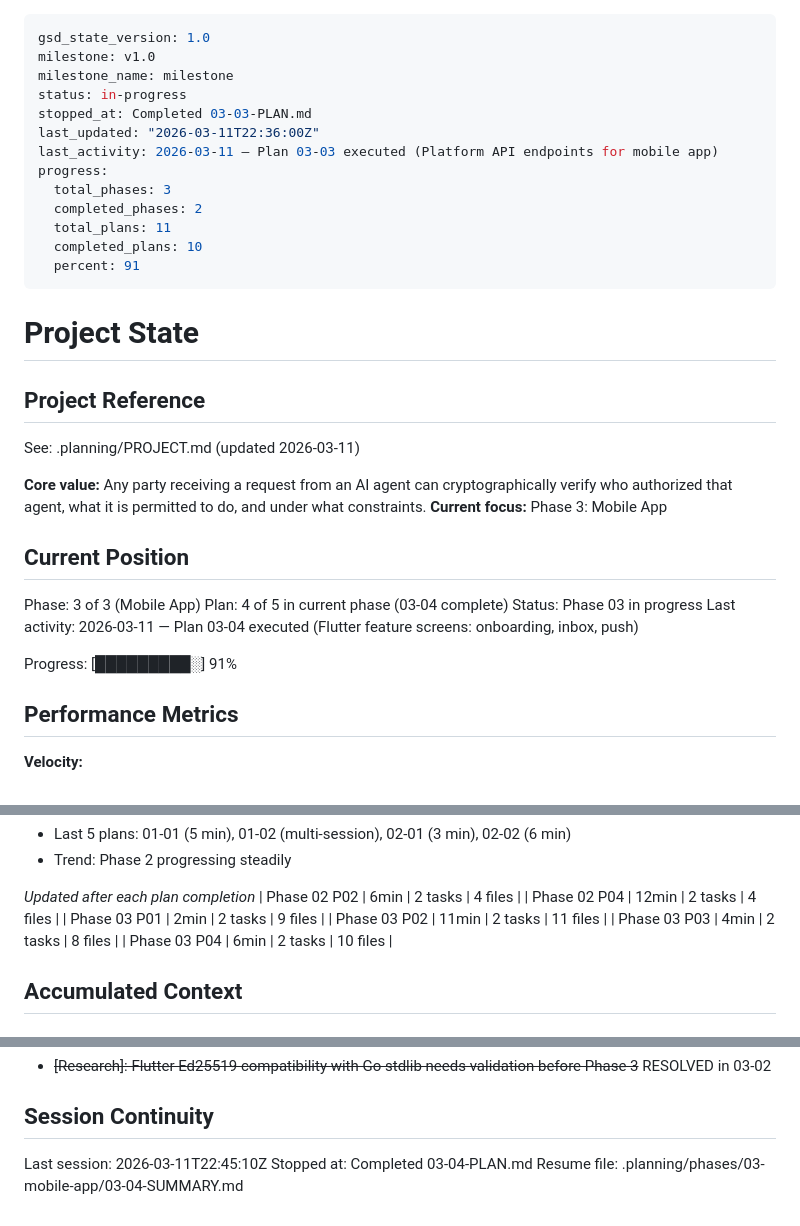
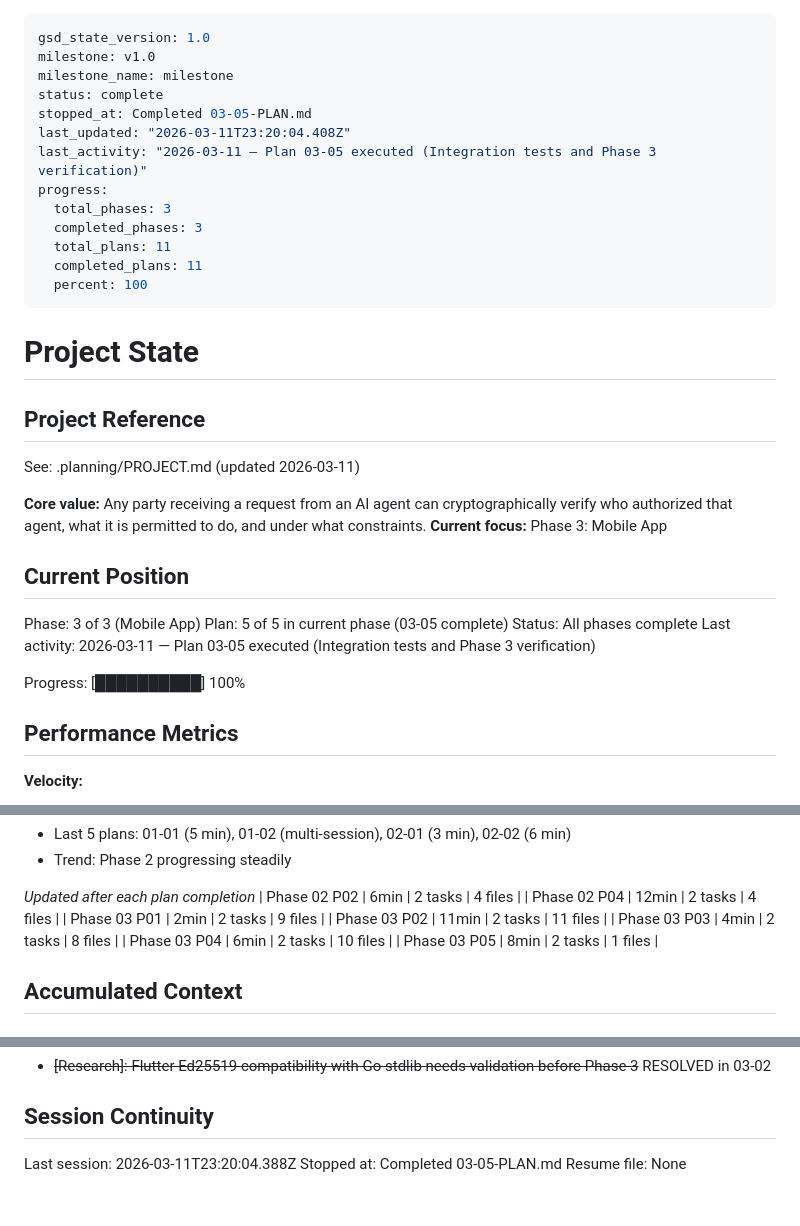
Before and after one commit to atap-org/atap, a Markdown page: .planning/STATE.md, 3 parts joined by grey strips. Drawn GitHub-style.

Commit message:
docs(03-05): complete integration tests and Phase 3 verification plan
Co-Authored-By: Claude Opus 4.6 <noreply@anthropic.com>

```diff
--- a/.planning/STATE.md
+++ b/.planning/STATE.md
@@ -2,16 +2,16 @@
 gsd_state_version: 1.0
 milestone: v1.0
 milestone_name: milestone
-status: in-progress
-stopped_at: Completed 03-03-PLAN.md
-last_updated: "2026-03-11T22:36:00Z"
-last_activity: 2026-03-11 — Plan 03-03 executed (Platform API endpoints for mobile app)
+status: complete
+stopped_at: Completed 03-05-PLAN.md
+last_updated: "2026-03-11T23:20:04.408Z"
+last_activity: "2026-03-11 — Plan 03-05 executed (Integration tests and Phase 3 verification)"
 progress:
   total_phases: 3
-  completed_phases: 2
+  completed_phases: 3
   total_plans: 11
-  completed_plans: 10
-  percent: 91
+  completed_plans: 11
+  percent: 100
 ---
 
 # Project State
@@ -26,11 +26,11 @@ See: .planning/PROJECT.md (updated 2026-03-11)
 ## Current Position
 
 Phase: 3 of 3 (Mobile App)
-Plan: 4 of 5 in current phase (03-04 complete)
-Status: Phase 03 in progress
-Last activity: 2026-03-11 — Plan 03-04 executed (Flutter feature screens: onboarding, inbox, push)
+Plan: 5 of 5 in current phase (03-05 complete)
+Status: All phases complete
+Last activity: 2026-03-11 — Plan 03-05 executed (Integration tests and Phase 3 verification)
 
-Progress: [█████████░] 91%
+Progress: [██████████] 100%
 
 ## Performance Metrics
 
@@ -57,6 +57,7 @@ Progress: [█████████░] 91%
 | Phase 03 P02 | 11min | 2 tasks | 11 files |
 | Phase 03 P03 | 4min | 2 tasks | 8 files |
 | Phase 03 P04 | 6min | 2 tasks | 10 files |
+| Phase 03 P05 | 8min | 2 tasks | 1 files |
 
 ## Accumulated Context
 
@@ -107,6 +108,6 @@ None yet.
 
 ## Session Continuity
 
-Last session: 2026-03-11T22:45:10Z
-Stopped at: Completed 03-04-PLAN.md
-Resume file: .planning/phases/03-mobile-app/03-04-SUMMARY.md
+Last session: 2026-03-11T23:20:04.388Z
+Stopped at: Completed 03-05-PLAN.md
+Resume file: None
```
Also changed, not shown: 1 other file.
